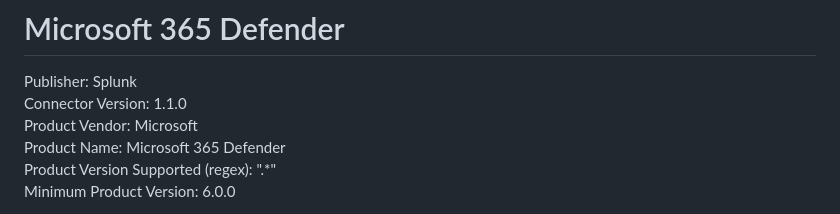
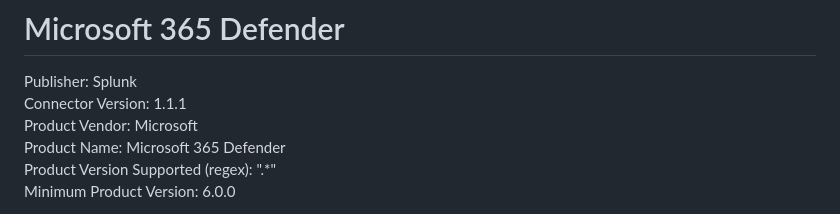
Before and after one commit to splunk-soar-connectors/microsoft365defender, a Markdown page: README.md, the part around the change. GitHub-like rendering.

```diff
--- a/README.md
+++ b/README.md
@@ -2,7 +2,7 @@
 # Microsoft 365 Defender
 
 Publisher: Splunk
-Connector Version: 1.1.0
+Connector Version: 1.1.1
 Product Vendor: Microsoft
 Product Name: Microsoft 365 Defender
 Product Version Supported (regex): ".\*"
```
